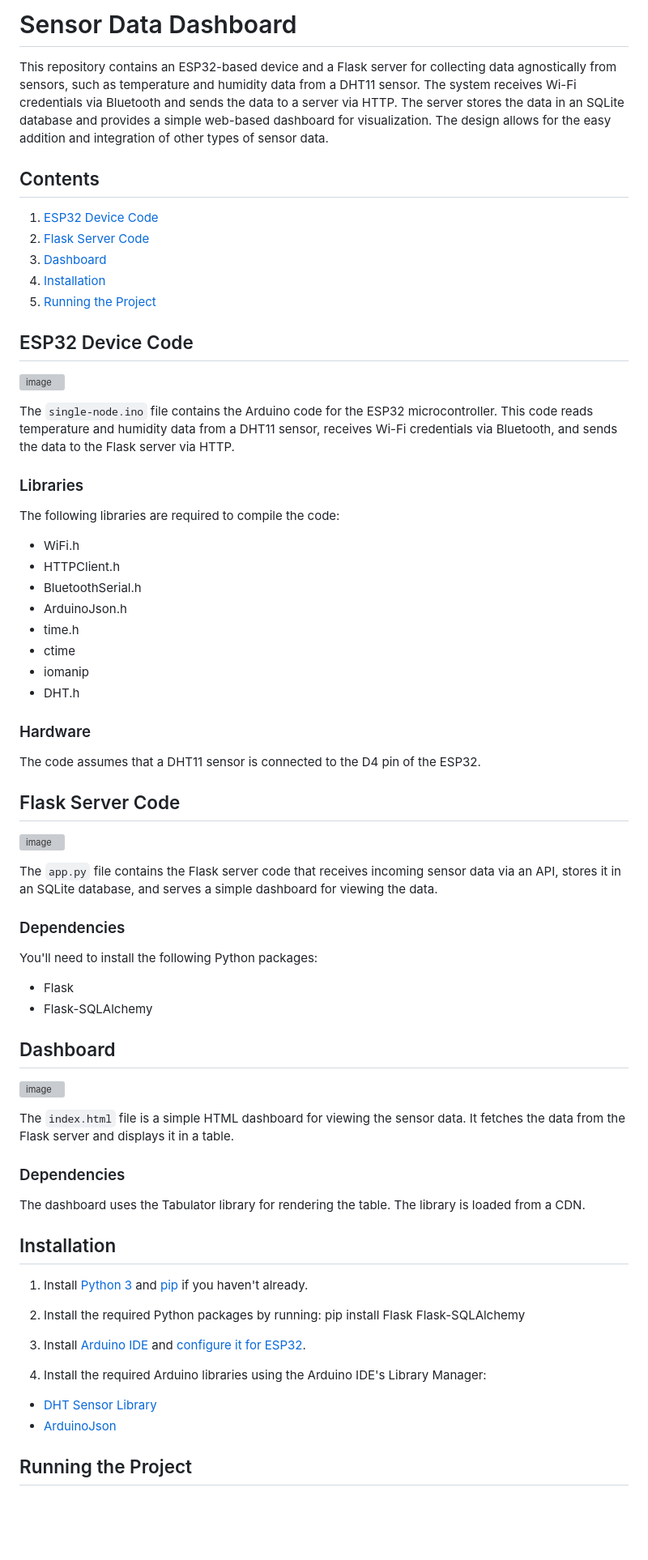
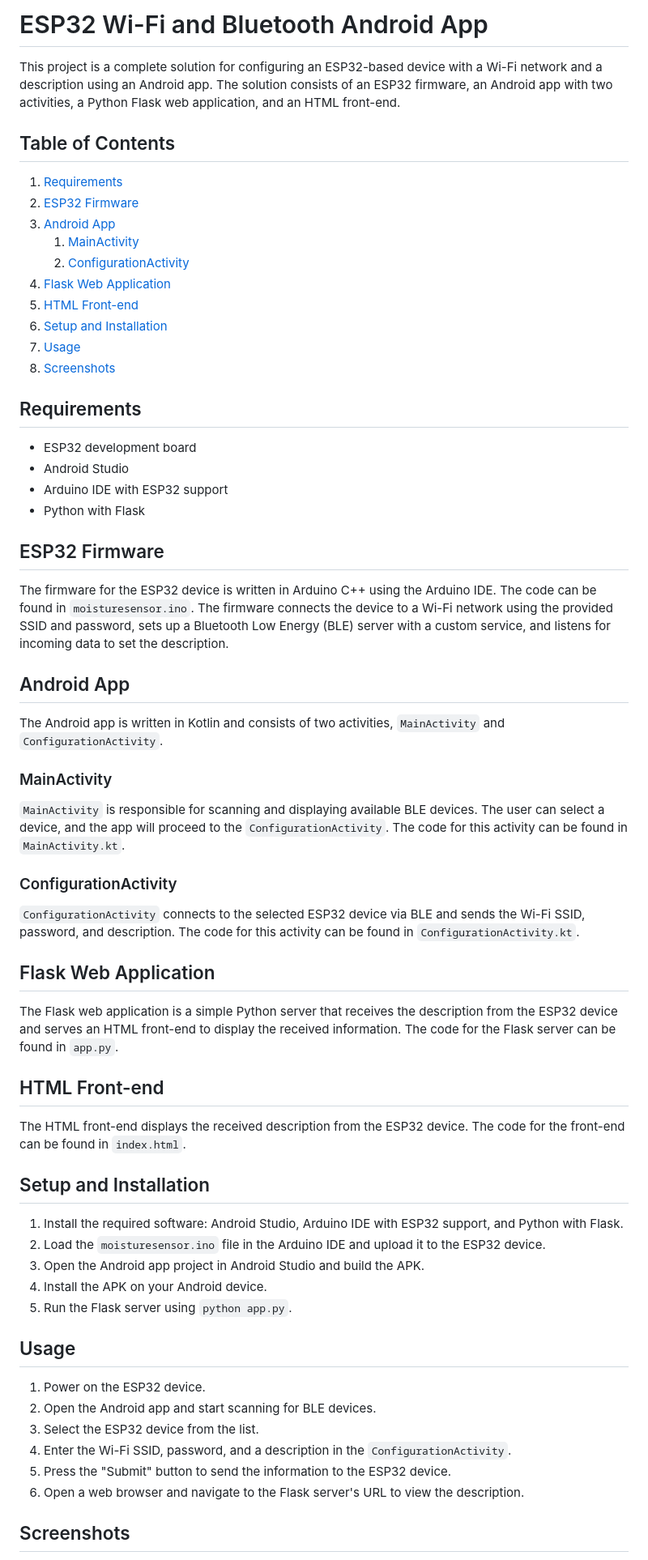
Before and after one commit to willbeez/ESP32-WiFi-Bluetooth-Android, a Markdown page: README.md, the part around one of its changes. Shown at 81% size. GitHub-like rendering; blank space fills up the shorter version; grey boxes are pictures that could not be loaded.

```diff
--- a/README.md
+++ b/README.md
@@ -1,72 +1,66 @@
-# Sensor Data Dashboard
+# ESP32 Wi-Fi and Bluetooth Android App
 
-This repository contains an ESP32-based device and a Flask server for collecting data agnostically from sensors, such as temperature and humidity data from a DHT11 sensor. The system receives Wi-Fi credentials via Bluetooth and sends the data to a server via HTTP. The server stores the data in an SQLite database and provides a simple web-based dashboard for visualization. The design allows for the easy addition and integration of other types of sensor data.
+This project is a complete solution for configuring an ESP32-based device with a Wi-Fi network and a description using an Android app. The solution consists of an ESP32 firmware, an Android app with two activities, a Python Flask web application, and an HTML front-end.
 
-## Contents
+## Table of Contents
+1. [Requirements](#requirements)
+2. [ESP32 Firmware](#esp32-firmware)
+3. [Android App](#android-app)
+    1. [MainActivity](#mainactivity)
+    2. [ConfigurationActivity](#configurationactivity)
+4. [Flask Web Application](#flask-web-application)
+5. [HTML Front-end](#html-front-end)
+6. [Setup and Installation](#setup-and-installation)
+7. [Usage](#usage)
+8. [Screenshots](#screenshots)
 
-1. [ESP32 Device Code](#esp32-device-code)
-2. [Flask Server Code](#flask-server-code)
-3. [Dashboard](#dashboard)
-4. [Installation](#installation)
-5. [Running the Project](#running-the-project)
+## Requirements
 
-## ESP32 Device Code
-![image](https://user-images.githubusercontent.com/3200244/230788400-8ed501d1-22ee-4a8f-b222-f12297f3404a.png)
+- ESP32 development board
+- Android Studio
+- Arduino IDE with ESP32 support
+- Python with Flask
 
+## ESP32 Firmware
 
-The `single-node.ino` file contains the Arduino code for the ESP32 microcontroller. This code reads temperature and humidity data from a DHT11 sensor, receives Wi-Fi credentials via Bluetooth, and sends the data to the Flask server via HTTP.
+The firmware for the ESP32 device is written in Arduino C++ using the Arduino IDE. The code can be found in `moisturesensor.ino`. The firmware connects the device to a Wi-Fi network using the provided SSID and password, sets up a Bluetooth Low Energy (BLE) server with a custom service, and listens for incoming data to set the description.
 
-### Libraries
+## Android App
 
-The following libraries are required to compile the code:
+The Android app is written in Kotlin and consists of two activities, `MainActivity` and `ConfigurationActivity`.
 
-- WiFi.h
-- HTTPClient.h
-- BluetoothSerial.h
-- ArduinoJson.h
-- time.h
-- ctime
-- iomanip
-- DHT.h
+### MainActivity
 
-### Hardware
+`MainActivity` is responsible for scanning and displaying available BLE devices. The user can select a device, and the app will proceed to the `ConfigurationActivity`. The code for this activity can be found in `MainActivity.kt`.
 
-The code assumes that a DHT11 sensor is connected to the D4 pin of the ESP32.
+### ConfigurationActivity
 
-## Flask Server Code
-![image](https://user-images.githubusercontent.com/3200244/230788442-429ffe64-38c8-48e1-a749-e5069353735f.png)
+`ConfigurationActivity` connects to the selected ESP32 device via BLE and sends the Wi-Fi SSID, password, and description. The code for this activity can be found in `ConfigurationActivity.kt`.
 
+## Flask Web Application
 
-The `app.py` file contains the Flask server code that receives incoming sensor data via an API, stores it in an SQLite database, and serves a simple dashboard for viewing the data.
+The Flask web application is a simple Python server that receives the description from the ESP32 device and serves an HTML front-end to display the received information. The code for the Flask server can be found in `app.py`.
 
-### Dependencies
+## HTML Front-end
 
-You'll need to install the following Python packages:
+The HTML front-end displays the received description from the ESP32 device. The code for the front-end can be found in `index.html`.
 
-- Flask
-- Flask-SQLAlchemy
+## Setup and Installation
 
-## Dashboard
-![image](https://user-images.githubusercontent.com/3200244/230788041-8fd81d92-7451-424e-8cb3-62ed89a7b858.png)
+1. Install the required software: Android Studio, Arduino IDE with ESP32 support, and Python with Flask.
+2. Load the `moisturesensor.ino` file in the Arduino IDE and upload it to the ESP32 device.
+3. Open the Android app project in Android Studio and build the APK.
+4. Install the APK on your Android device.
+5. Run the Flask server using `python app.py`.
 
-The `index.html` file is a simple HTML dashboard for viewing the sensor data. It fetches the data from the Flask server and displays it in a table.
+## Usage
 
-### Dependencies
+1. Power on the ESP32 device.
+2. Open the Android app and start scanning for BLE devices.
+3. Select the ESP32 device from the list.
+4. Enter the Wi-Fi SSID, password, and a description in the `ConfigurationActivity`.
+5. Press the "Submit" button to send the information to the ESP32 device.
+6. Open a web browser and navigate to the Flask server's URL to view the description.
 
-The dashboard uses the Tabulator library for rendering the table. The library is loaded from a CDN.
+## Screenshots
 
-## Installation
-
-1. Install [Python 3](https://www.python.org/downloads/) and [pip](https://pip.pypa.io/en/stable/installing/) if you haven't already.
-2. Install the required Python packages by running:
-  pip install Flask Flask-SQLAlchemy
-
-3. Install [Arduino IDE](https://www.arduino.cc/en/software) and [configure it for ESP32](https://randomnerdtutorials.com/installing-the-esp32-board-in-arduino-ide-windows-instructions/).
-
-4. Install the required Arduino libraries using the Arduino IDE's Library Manager:
-
-- [DHT Sensor Library](https://github.com/adafruit/DHT-sensor-library)
-- [ArduinoJson](https://arduinojson.org/)
-
-## Running the Project
-
```
Also changed, not shown: other parts of README.md (+6 -34 lines).
